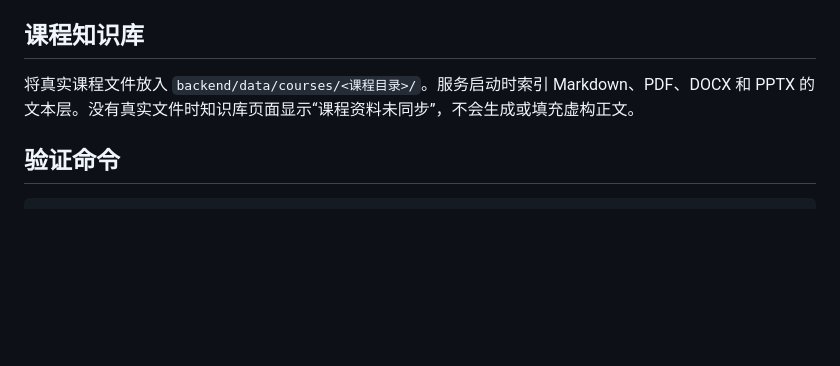
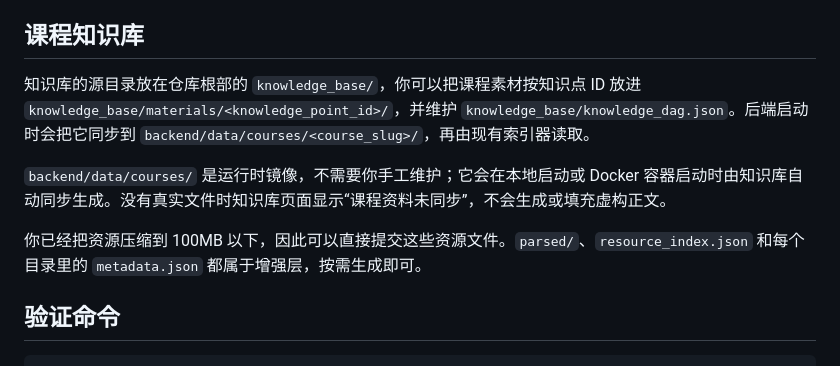
Before and after one commit to waterofriver/A3, a Markdown page: README.md, the part around the change. GitHub-like rendering; blank space fills up the shorter version.

```diff
--- a/README.md
+++ b/README.md
@@ -113,7 +113,11 @@ ALLOW_MOCK_FALLBACK=false
 
 ## 课程知识库
 
-将真实课程文件放入 `backend/data/courses/<课程目录>/`。服务启动时索引 Markdown、PDF、DOCX 和 PPTX 的文本层。没有真实文件时知识库页面显示“课程资料未同步”，不会生成或填充虚构正文。
+知识库的源目录放在仓库根部的 `knowledge_base/`，你可以把课程素材按知识点 ID 放进 `knowledge_base/materials/<knowledge_point_id>/`，并维护 `knowledge_base/knowledge_dag.json`。后端启动时会把它同步到 `backend/data/courses/<course_slug>/`，再由现有索引器读取。
+
+`backend/data/courses/` 是运行时镜像，不需要你手工维护；它会在本地启动或 Docker 容器启动时由知识库自动同步生成。没有真实文件时知识库页面显示“课程资料未同步”，不会生成或填充虚构正文。
+
+你已经把资源压缩到 100MB 以下，因此可以直接提交这些资源文件。`parsed/`、`resource_index.json` 和每个目录里的 `metadata.json` 都属于增强层，按需生成即可。
 
 ## 验证命令
 
```
Also changed, not shown: knowledge_base/README.md (+20 -0 lines).
